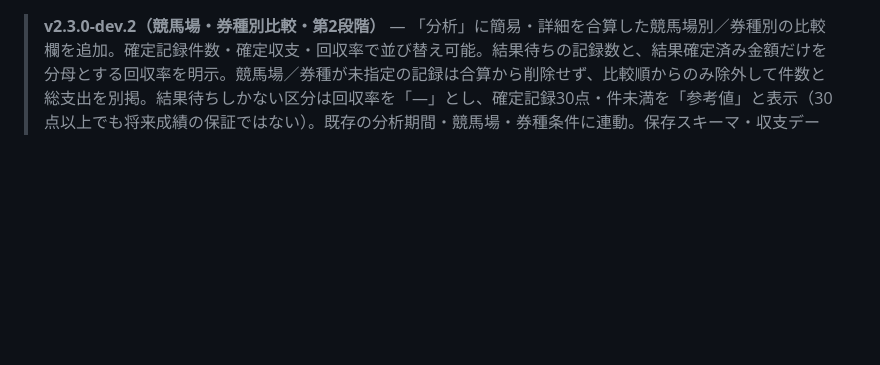
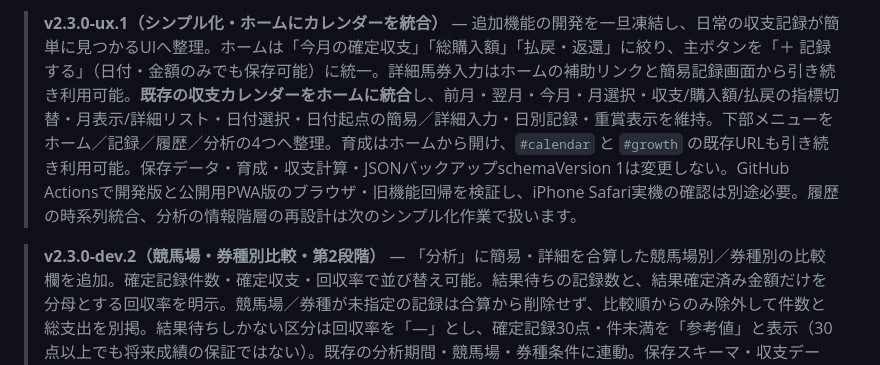
Before and after one commit to reyanyan0126/umalog, a Markdown page: README.md, the part around the change. GitHub-like rendering; blank space fills up the shorter version.

Commit message:
docs: simple navigation and home calendar without dropping legacy features

```diff
--- a/README.md
+++ b/README.md
@@ -1,3 +1,5 @@
+> **v2.3.0-ux.1（シンプル化・ホームにカレンダーを統合）** — 追加機能の開発を一旦凍結し、日常の収支記録が簡単に見つかるUIへ整理。ホームは「今月の確定収支」「総購入額」「払戻・返還」に絞り、主ボタンを「＋ 記録する」（日付・金額のみでも保存可能）に統一。詳細馬券入力はホームの補助リンクと簡易記録画面から引き続き利用可能。**既存の収支カレンダーをホームに統合**し、前月・翌月・今月・月選択・収支/購入額/払戻の指標切替・月表示/詳細リスト・日付選択・日付起点の簡易／詳細入力・日別記録・重賞表示を維持。下部メニューをホーム／記録／履歴／分析の4つへ整理。育成はホームから開け、`#calendar` と `#growth` の既存URLも引き続き利用可能。保存データ・育成・収支計算・JSONバックアップschemaVersion 1は変更しない。GitHub Actionsで開発版と公開用PWA版のブラウザ・旧機能回帰を検証し、iPhone Safari実機の確認は別途必要。履歴の時系列統合、分析の情報階層の再設計は次のシンプル化作業で扱います。
+
 > **v2.3.0-dev.2（競馬場・券種別比較・第2段階）** — 「分析」に簡易・詳細を合算した競馬場別／券種別の比較欄を追加。確定記録件数・確定収支・回収率で並び替え可能。結果待ちの記録数と、結果確定済み金額だけを分母とする回収率を明示。競馬場／券種が未指定の記録は合算から削除せず、比較順からのみ除外して件数と総支出を別掲。結果待ちしかない区分は回収率を「—」とし、確定記録30点・件未満を「参考値」と表示（30点以上でも将来成績の保証ではない）。既存の分析期間・競馬場・券種条件に連動。保存スキーマ・収支データ・育成は変更せず、UIと読み取り専用の比較集計を追加。iPhone Safari実機の受け入れは未実施。
 
 > **v2.3.0-dev.1（全記録の分析精度・第1段階）** — 分析画面に「分析データの充足状況」を追加し、かんたん支出・詳細買い目を合算した確定件数、確定購入額比率、競馬場・券種の入力率（件数比と金額比）を明示。回収率は確定購入額のみを分母にし、結果待ちを0円払戻として扱わない注意文を表示。さらに分析条件（期間・競馬場・券種）に連動して、簡易・詳細を合算した直近最大6か月の月別収支・回収率・未確定額を確認できます。従来の詳細馬券のみの月別チャートは対象範囲を明示し、競馬場別・券種別の合算内訳に確定回収率を追加。確定データ・IndexedDB・JSONバックアップschemaVersion 1・育成ロジックは変更なし。ソース・公開用PWAの両方に自動テストを追加。iPhone Safari実機の検証は未実施。
```
